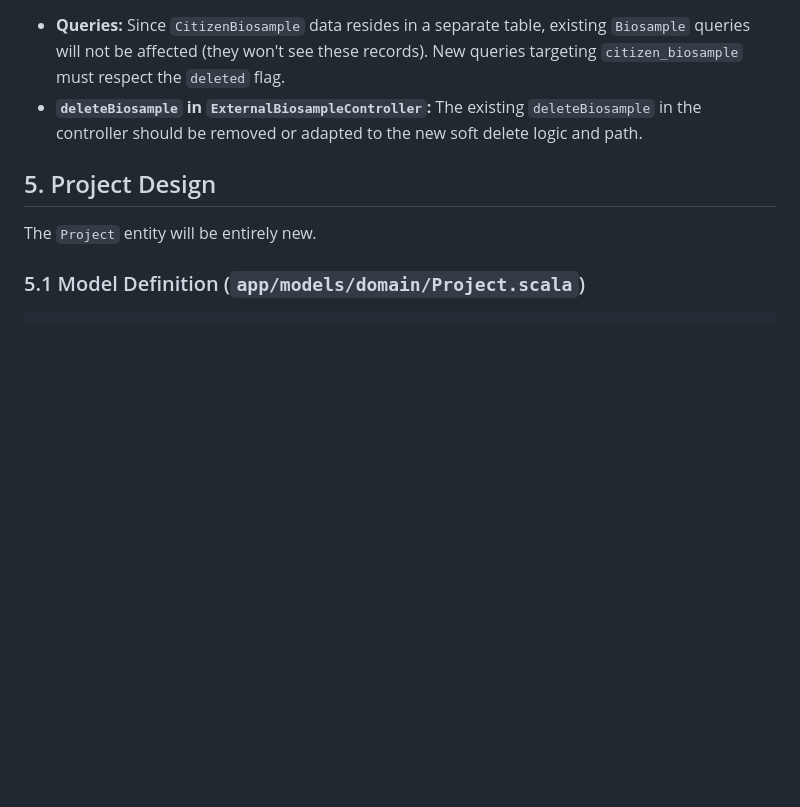
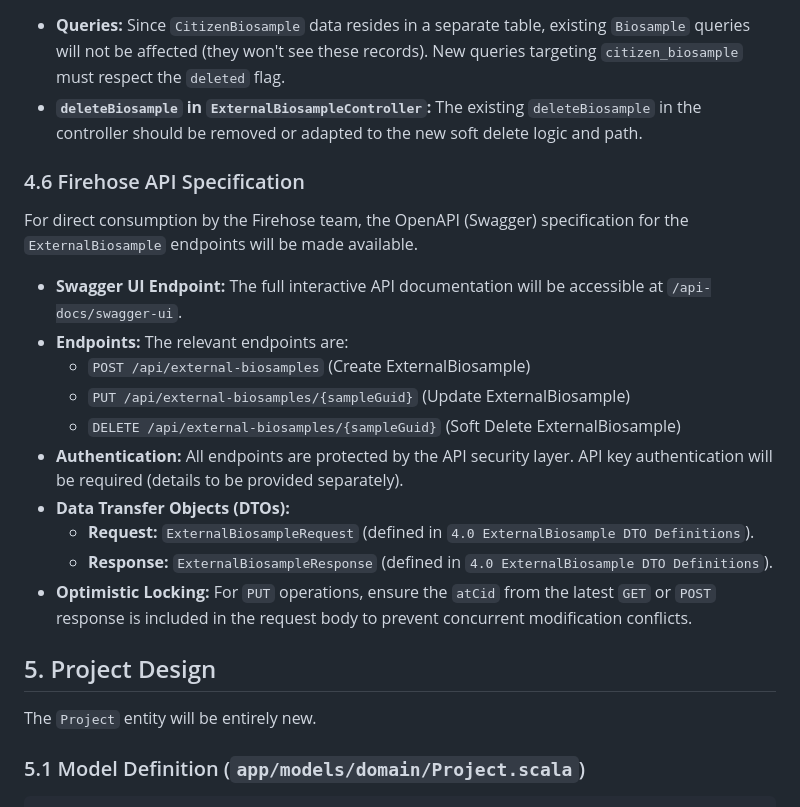
Before and after one commit to JamesKane/decodingus, a Markdown page: documents/API_Extension_Design.md, the part around the change. GitHub-like rendering; blank space fills up the shorter version.

Commit message:
Add Firehose API Specification section to API Extension Design

```diff
--- a/documents/API_Extension_Design.md
+++ b/documents/API_Extension_Design.md
@@ -391,6 +391,21 @@ To support the "Citizen Biosample" segregation strategy:
 *   **Queries:** Since `CitizenBiosample` data resides in a separate table, existing `Biosample` queries will not be affected (they won't see these records). New queries targeting `citizen_biosample` must respect the `deleted` flag.
 *   **`deleteBiosample` in `ExternalBiosampleController`:** The existing `deleteBiosample` in the controller should be removed or adapted to the new soft delete logic and path.
 
+### 4.6 Firehose API Specification
+
+For direct consumption by the Firehose team, the OpenAPI (Swagger) specification for the `ExternalBiosample` endpoints will be made available.
+
+*   **Swagger UI Endpoint:** The full interactive API documentation will be accessible at `/api-docs/swagger-ui`.
+*   **Endpoints:** The relevant endpoints are:
+    *   `POST /api/external-biosamples` (Create ExternalBiosample)
+    *   `PUT /api/external-biosamples/{sampleGuid}` (Update ExternalBiosample)
+    *   `DELETE /api/external-biosamples/{sampleGuid}` (Soft Delete ExternalBiosample)
+*   **Authentication:** All endpoints are protected by the API security layer. API key authentication will be required (details to be provided separately).
+*   **Data Transfer Objects (DTOs):**
+    *   **Request:** `ExternalBiosampleRequest` (defined in `4.0 ExternalBiosample DTO Definitions`).
+    *   **Response:** `ExternalBiosampleResponse` (defined in `4.0 ExternalBiosample DTO Definitions`).
+*   **Optimistic Locking:** For `PUT` operations, ensure the `atCid` from the latest `GET` or `POST` response is included in the request body to prevent concurrent modification conflicts.
+
 ## 5. Project Design
 
 The `Project` entity will be entirely new.
```
